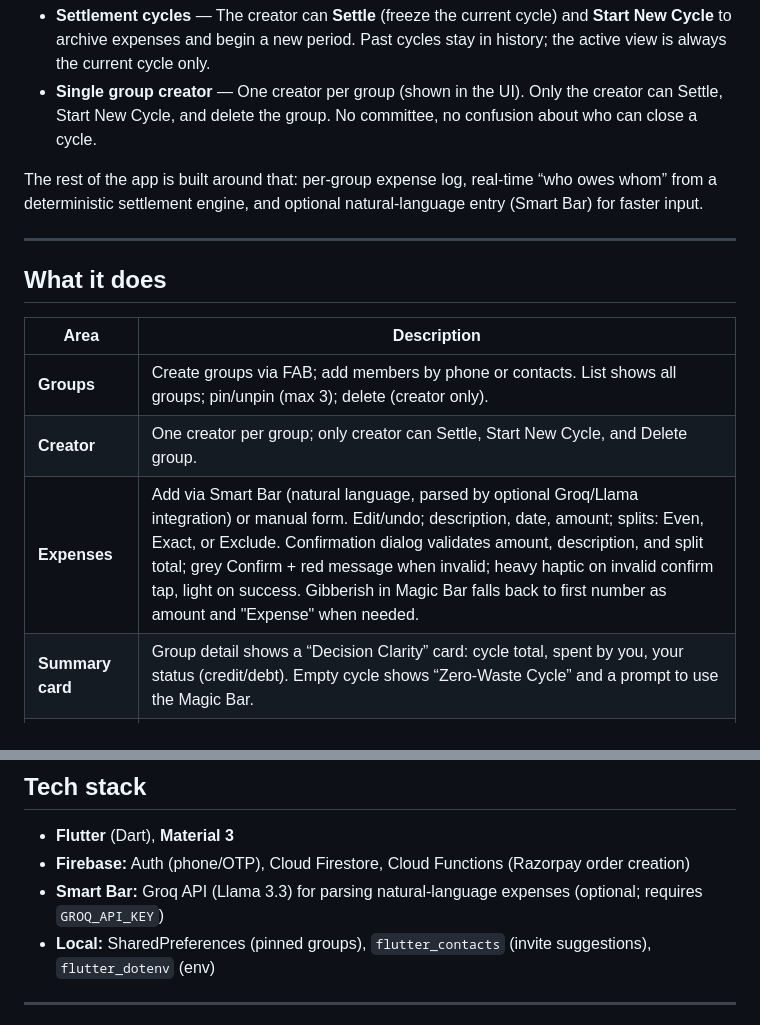
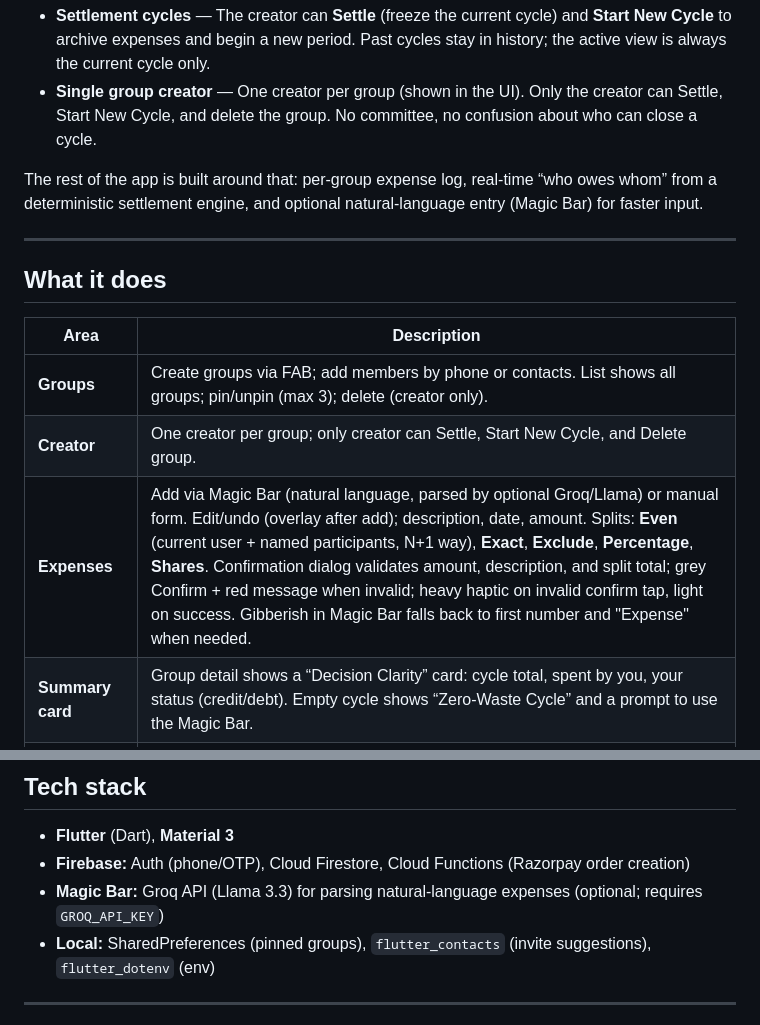
Before and after one commit to CodedRichy/Expenso, a Markdown page: README.md, 2 parts joined by grey strips. GitHub-like rendering.

```diff
--- a/README.md
+++ b/README.md
@@ -11,7 +11,7 @@ Typical split apps keep one endless ledger. That leads to drift (old debts mixed
 - **Settlement cycles** — The creator can **Settle** (freeze the current cycle) and **Start New Cycle** to archive expenses and begin a new period. Past cycles stay in history; the active view is always the current cycle only.
 - **Single group creator** — One creator per group (shown in the UI). Only the creator can Settle, Start New Cycle, and delete the group. No committee, no confusion about who can close a cycle.
 
-The rest of the app is built around that: per-group expense log, real-time “who owes whom” from a deterministic settlement engine, and optional natural-language entry (Smart Bar) for faster input.
+The rest of the app is built around that: per-group expense log, real-time “who owes whom” from a deterministic settlement engine, and optional natural-language entry (Magic Bar) for faster input.
 
 ---
 
@@ -21,7 +21,7 @@ The rest of the app is built around that: per-group expense log, real-time “wh
 |------|-------------|
 | **Groups** | Create groups via FAB; add members by phone or contacts. List shows all groups; pin/unpin (max 3); delete (creator only). |
 | **Creator** | One creator per group; only creator can Settle, Start New Cycle, and Delete group. |
-| **Expenses** | Add via Smart Bar (natural language, parsed by optional Groq/Llama integration) or manual form. Edit/undo; description, date, amount; splits: Even, Exact, or Exclude. Confirmation dialog validates amount, description, and split total; grey Confirm + red message when invalid; heavy haptic on invalid confirm tap, light on success. Gibberish in Magic Bar falls back to first number as amount and "Expense" when needed. |
+| **Expenses** | Add via Magic Bar (natural language, parsed by optional Groq/Llama) or manual form. Edit/undo (overlay after add); description, date, amount. Splits: **Even** (current user + named participants, N+1 way), **Exact**, **Exclude**, **Percentage**, **Shares**. Confirmation dialog validates amount, description, and split total; grey Confirm + red message when invalid; heavy haptic on invalid confirm tap, light on success. Gibberish in Magic Bar falls back to first number and "Expense" when needed. |
 | **Summary card** | Group detail shows a “Decision Clarity” card: cycle total, spent by you, your status (credit/debt). Empty cycle shows “Zero-Waste Cycle” and a prompt to use the Magic Bar. |
 | **Profile** | From Groups header: tap avatar to open Profile. Set display name (same name used for Magic Bar fuzzy matching), upload avatar (Firebase Storage), and save UPI ID for payments. |
 | **Balances** | Per-group “who owes whom” from the settlement engine; shown when the cycle has expenses. |
@@ -34,7 +34,7 @@ The rest of the app is built around that: per-group expense log, real-time “wh
 
 - **Flutter** (Dart), **Material 3**
 - **Firebase:** Auth (phone/OTP), Cloud Firestore, Cloud Functions (Razorpay order creation)
-- **Smart Bar:** Groq API (Llama 3.3) for parsing natural-language expenses (optional; requires `GROQ_API_KEY`)
+- **Magic Bar:** Groq API (Llama 3.3) for parsing natural-language expenses (optional; requires `GROQ_API_KEY`)
 - **Local:** SharedPreferences (pinned groups), `flutter_contacts` (invite suggestions), `flutter_dotenv` (env)
 
 ---
```
Also changed, not shown: other parts of README.md (+7 -5 lines).
